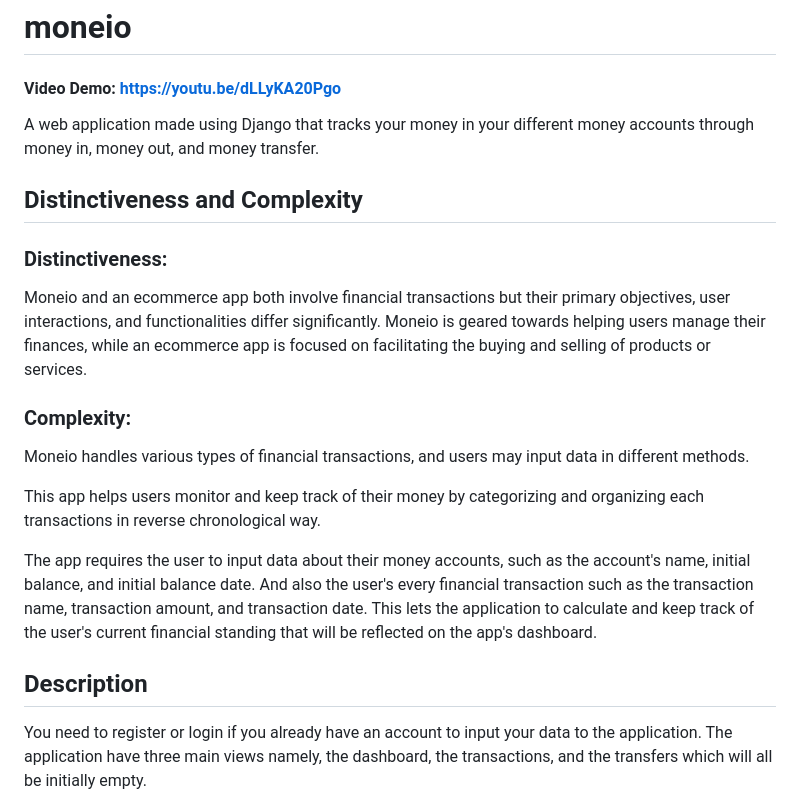
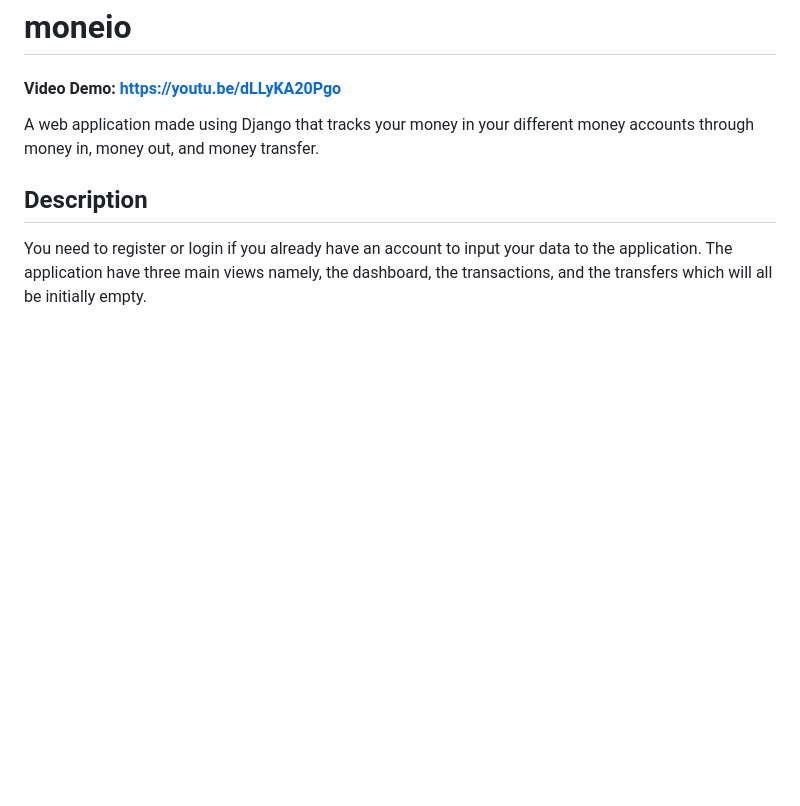
Before and after one commit to Pacaloy/moneio, a Markdown page: README.md, the part around the change. Drawn GitHub-style; blank space fills up the shorter version.

```diff
--- a/README.md
+++ b/README.md
@@ -2,18 +2,6 @@
 #### Video Demo: https://youtu.be/dLLyKA20Pgo
 
 A web application made using Django that tracks your money in your different money accounts through money in, money out, and money transfer.
-
-## Distinctiveness and Complexity
-
-### Distinctiveness:
-Moneio and an ecommerce app both involve financial transactions but their primary objectives, user interactions, and functionalities differ significantly. Moneio is geared towards helping users manage their finances, while an ecommerce app is focused on facilitating the buying and selling of products or services.
-
-### Complexity:
-Moneio handles various types of financial transactions, and users may input data in different methods.
-
-This app helps users monitor and keep track of their money by categorizing and organizing each transactions in reverse chronological way.
-
-The app requires the user to input data about their money accounts, such as the account's name, initial balance, and initial balance date. And also the user's every financial transaction such as the transaction name, transaction amount, and transaction date. This lets the application to calculate and keep track of the user's current financial standing that will be reflected on the app's dashboard.
 
 ## Description
 You need to register or login if you already have an account to input your data to the application. The application have three main views namely, the dashboard, the transactions, and the transfers which will all be initially empty.
```
